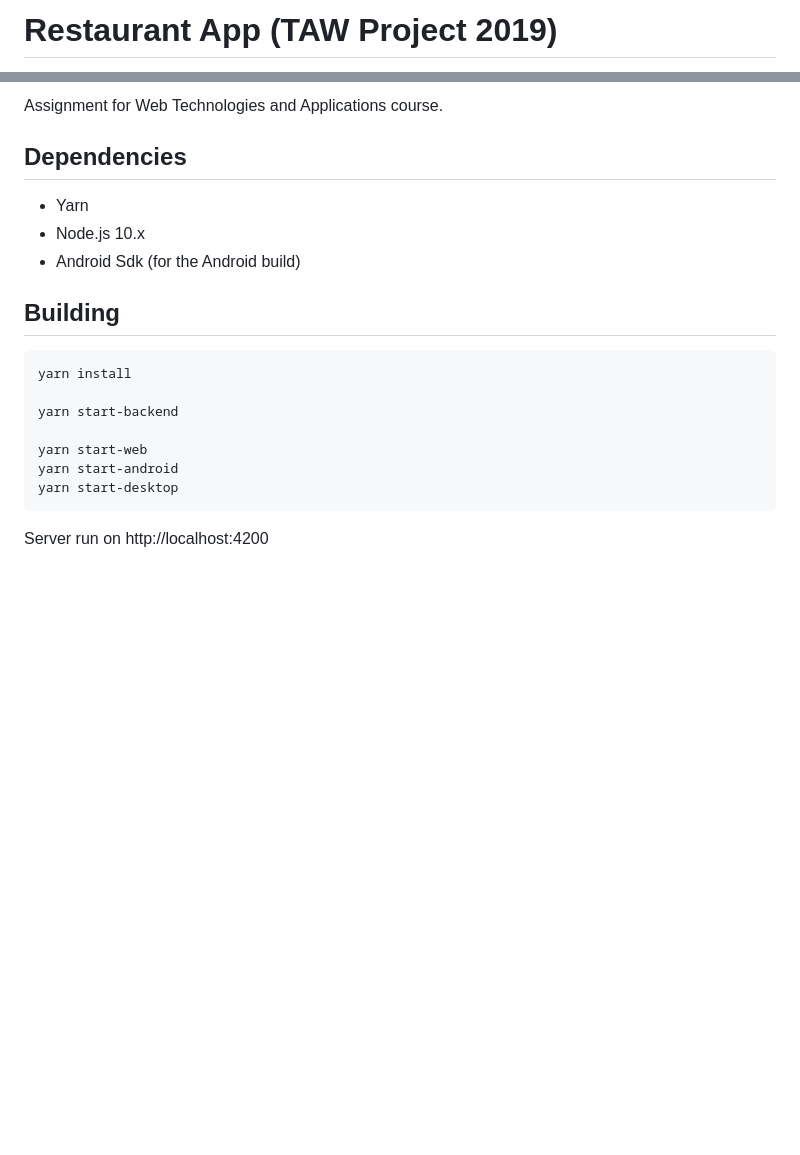
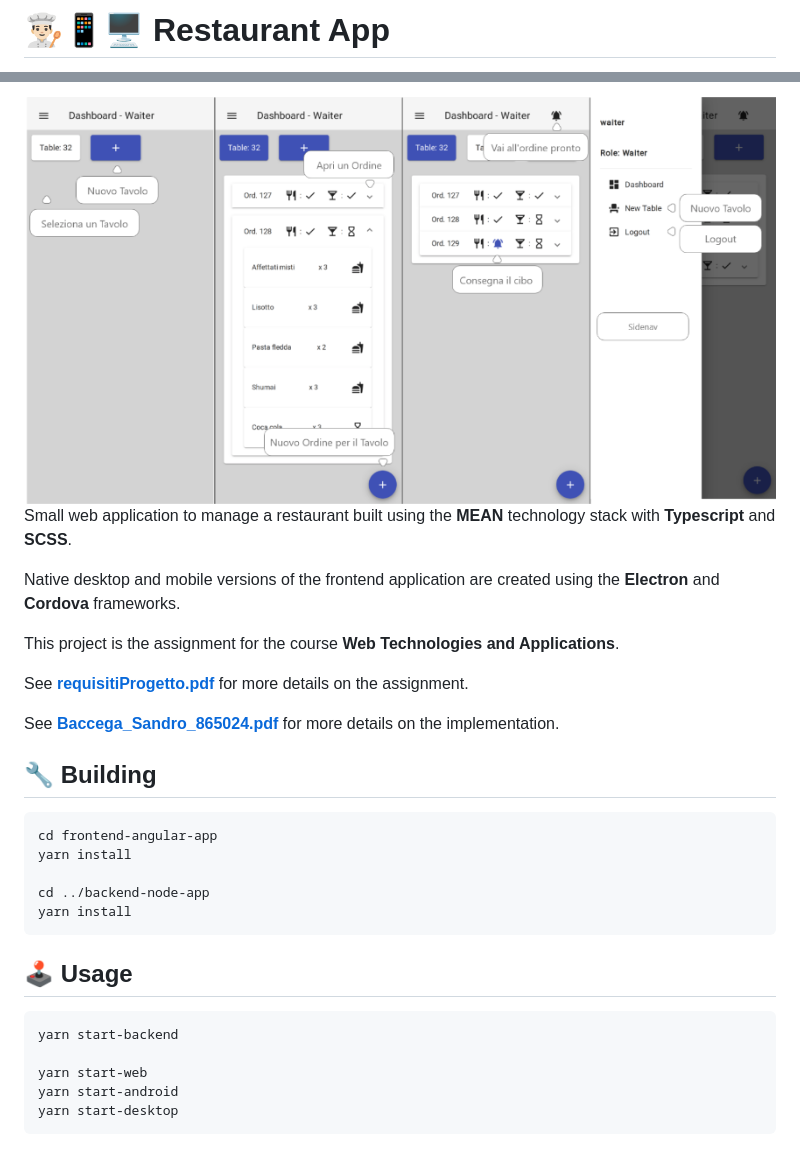
Before and after one commit to Baccega/RestaurantManager, a Markdown page: README.md, 2 parts joined by grey strips. Drawn GitHub-style; pictures changed too: Documents/screenshot.png (added); blank space fills up the shorter version.

Commit message:
Update README 📝

````diff
--- a/README.md
+++ b/README.md
@@ -1,2 +1,2 @@
-# Restaurant App (TAW Project 2019)
+# 👨🏻‍🍳📱🖥 Restaurant App
 
@@ -4,22 +4,33 @@
 
-Assignment for Web Technologies and Applications course.
+<img src="Documents/screenshot.png" alt="screenshot" style="width:600px;padding:10px"/>
 
-## Dependencies
+Small web application to manage a restaurant built using the **MEAN** technology stack with **Typescript** and **SCSS**.
 
-- Yarn
-- Node.js 10.x
-- Android Sdk (for the Android build)
+Native desktop and mobile versions of the frontend application are created using the **Electron** and **Cordova** frameworks.
 
-## Building
+This project is the assignment for the course **Web Technologies and Applications**.
+
+See **[requisitiProgetto.pdf](Documents/requisitiProgetto.pdf)** for more details on the assignment.
+
+See **[Baccega_Sandro_865024.pdf](Documents/Baccega_Sandro_865024.pdf)** for more details on the implementation.
+
+## 🔧 Building
 
 ```bash
+cd frontend-angular-app
 yarn install
 
+cd ../backend-node-app
+yarn install
+```
+
+
+## 🕹️ Usage
+
+```bash
 yarn start-backend
 
 yarn start-web
 yarn start-android
 yarn start-desktop
 ```
-
-Server run on http://localhost:4200
````
Also changed, not shown: other parts of README.md (+1 -1 lines).
